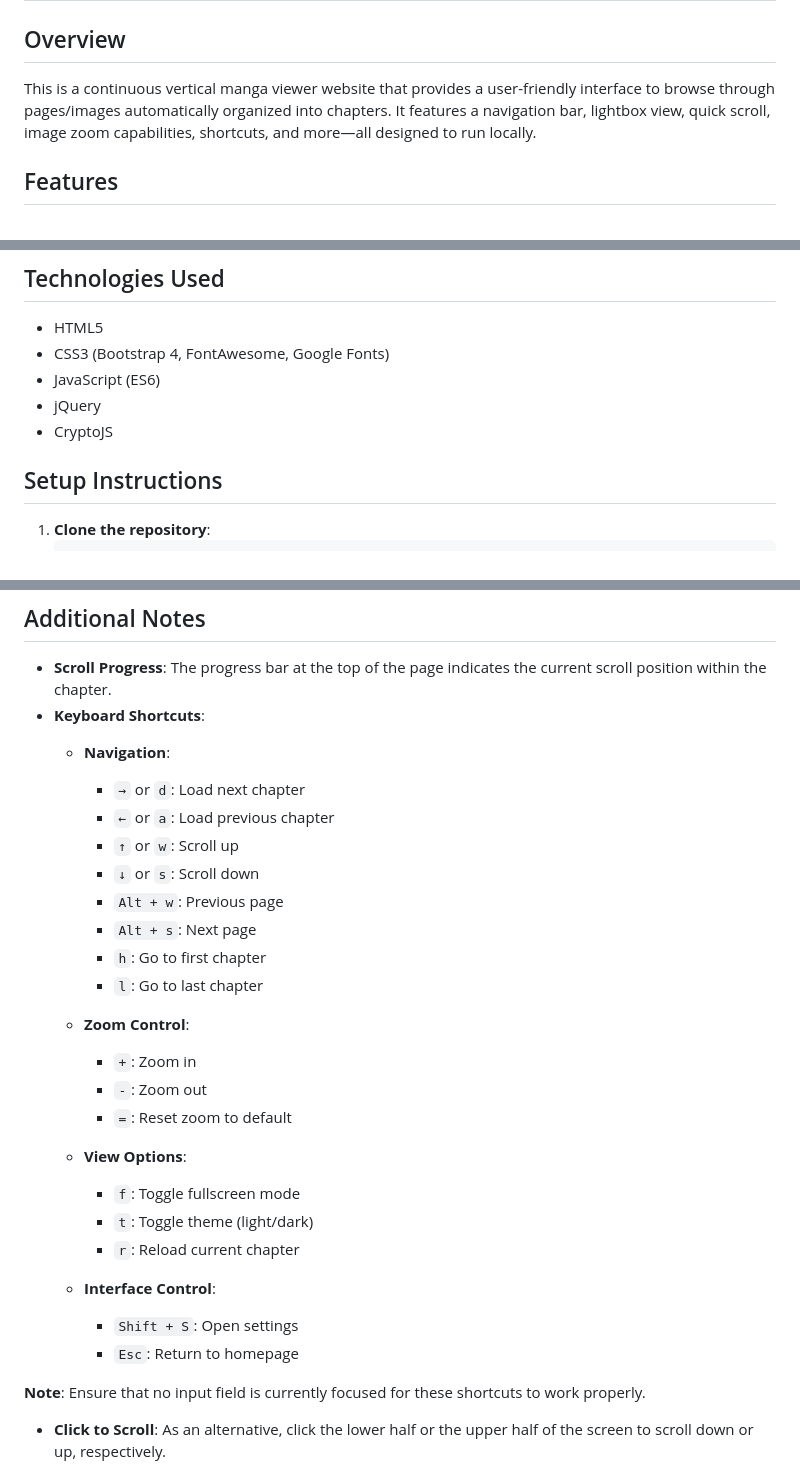
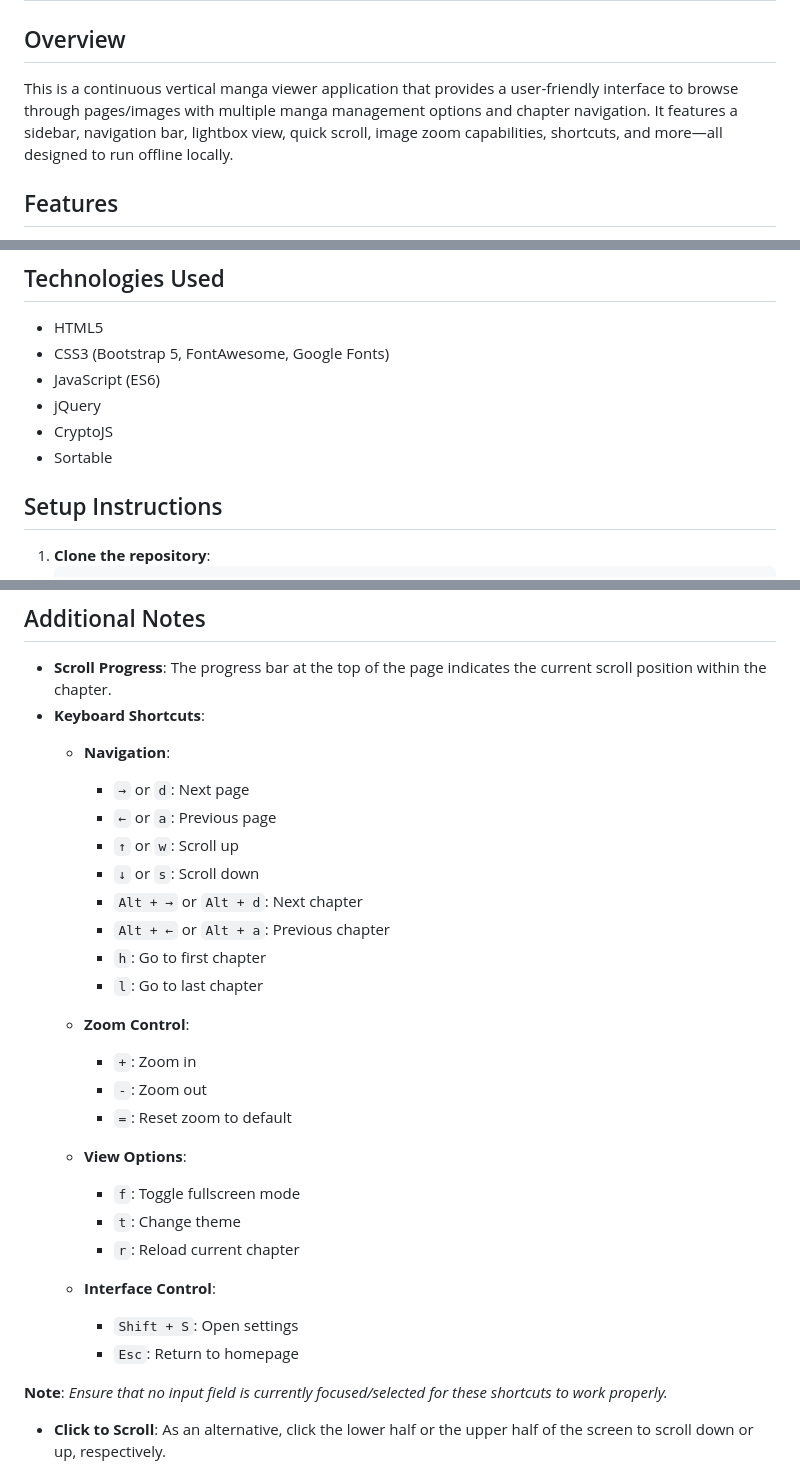
Before and after one commit to marginal23326/Manga-Viewer, a Markdown page: README.md, 3 parts joined by grey strips. GitHub-like rendering.

Commit message:
chore: refresh README content

```diff
--- a/README.md
+++ b/README.md
@@ -1,7 +1,7 @@
 # Manga Viewer
 
 ## Overview
-This is a continuous vertical manga viewer website that provides a user-friendly interface to browse through pages/images automatically organized into chapters. It features a navigation bar, lightbox view, quick scroll, image zoom capabilities, shortcuts, and more—all designed to run locally.
+This is a continuous vertical manga viewer application that provides a user-friendly interface to browse through pages/images with multiple manga management options and chapter navigation. It features a sidebar, navigation bar, lightbox view, quick scroll, image zoom capabilities, shortcuts, and more—all designed to run offline locally.
 
 ## Features
 - **Homepage**: Add different manga to the homepage and easily manage and switch between them.
@@ -15,10 +15,11 @@ This is a continuous vertical manga viewer website that provides a user-friendly
 
 ## Technologies Used
 - HTML5
-- CSS3 (Bootstrap 4, FontAwesome, Google Fonts)
+- CSS3 (Bootstrap 5, FontAwesome, Google Fonts)
 - JavaScript (ES6)
 - jQuery
 - CryptoJS
+- Sortable
 
 ## Setup Instructions
 1. **Clone the repository**:
@@ -78,12 +80,12 @@ This is a continuous vertical manga viewer website that provides a user-friendly
 - **Scroll Progress**: The progress bar at the top of the page indicates the current scroll position within the chapter.
 - **Keyboard Shortcuts**:
     - **Navigation**:
-      - `→` or `d`: Load next chapter
-      - `←` or `a`: Load previous chapter
+      - `→` or `d`: Next page
+      - `←` or `a`: Previous page
       - `↑` or `w`: Scroll up
       - `↓` or `s`: Scroll down
-      - `Alt + w`: Previous page
-      - `Alt + s`: Next page
+      - `Alt + →` or `Alt + d`: Next chapter
+      - `Alt + ←` or `Alt + a`: Previous chapter
       - `h`: Go to first chapter
       - `l`: Go to last chapter
 
@@ -94,14 +96,14 @@ This is a continuous vertical manga viewer website that provides a user-friendly
 
     - **View Options**:
       - `f`: Toggle fullscreen mode
-      - `t`: Toggle theme (light/dark)
+      - `t`: Change theme
       - `r`: Reload current chapter
 
     - **Interface Control**:
       - `Shift + S`: Open settings
       - `Esc`: Return to homepage
 
-**Note**: Ensure that no input field is currently focused for these shortcuts to work properly.
+**Note**: _Ensure that no input field is currently focused/selected for these shortcuts to work properly._
 
 - **Click to Scroll**: As an alternative, click the lower half or the upper half of the screen to scroll down or up, respectively.
 
```
Also changed, not shown: other parts of README.md (+1 -0 lines).
